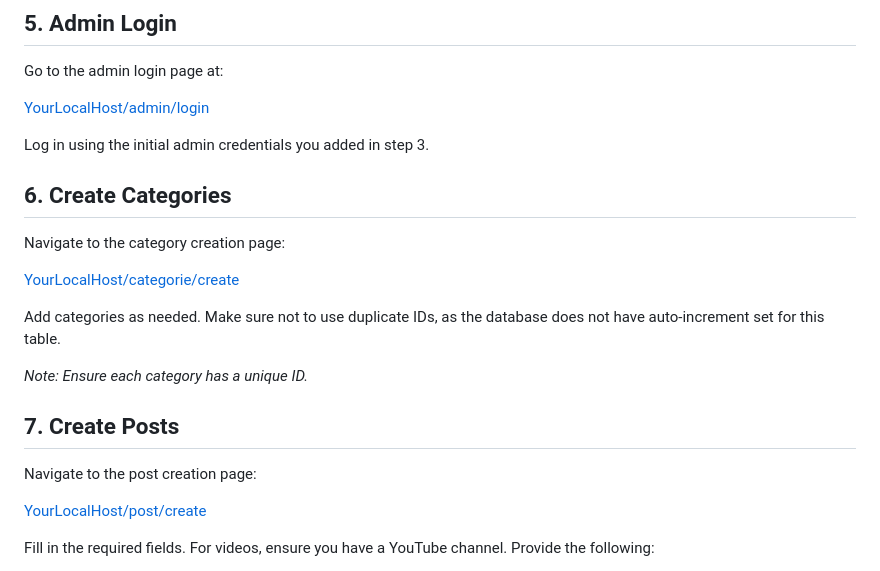
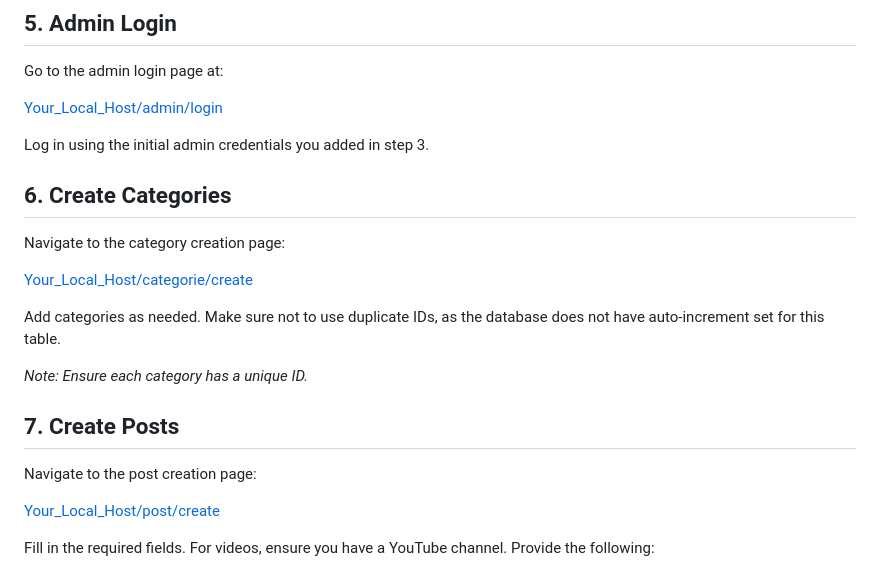
Before and after one commit to IssamHeli/ASP.NET-Core-Blog, a Markdown page: README.md, the part around the change. Drawn GitHub-style.

```diff
--- a/README.md
+++ b/README.md
@@ -34,14 +34,14 @@ Access the application in your browser at [http://localhost:5000](http://localho
 ## 5. Admin Login
 Go to the admin login page at:
 
-[YourLocalHost/admin/login](Your_Local_Host/admin/login)
+[Your_Local_Host/admin/login](Your_Local_Host/admin/login)
 
 Log in using the initial admin credentials you added in step 3.
 
 ## 6. Create Categories
 Navigate to the category creation page:
 
-[YourLocalHost/categorie/create](Your_Local_Host/categorie/create)
+[Your_Local_Host/categorie/create](Your_Local_Host/categorie/create)
 
 Add categories as needed. Make sure not to use duplicate IDs, as the database does not have auto-increment set for this table.
 
@@ -50,7 +50,7 @@ Add categories as needed. Make sure not to use duplicate IDs, as the database do
 ## 7. Create Posts
 Navigate to the post creation page:
 
-[YourLocalHost/post/create](YourLocalHost/post/create)
+[Your_Local_Host/post/create](Your_Local_Host/post/create)
 
 Fill in the required fields. For videos, ensure you have a YouTube channel. Provide the following:
 
```
